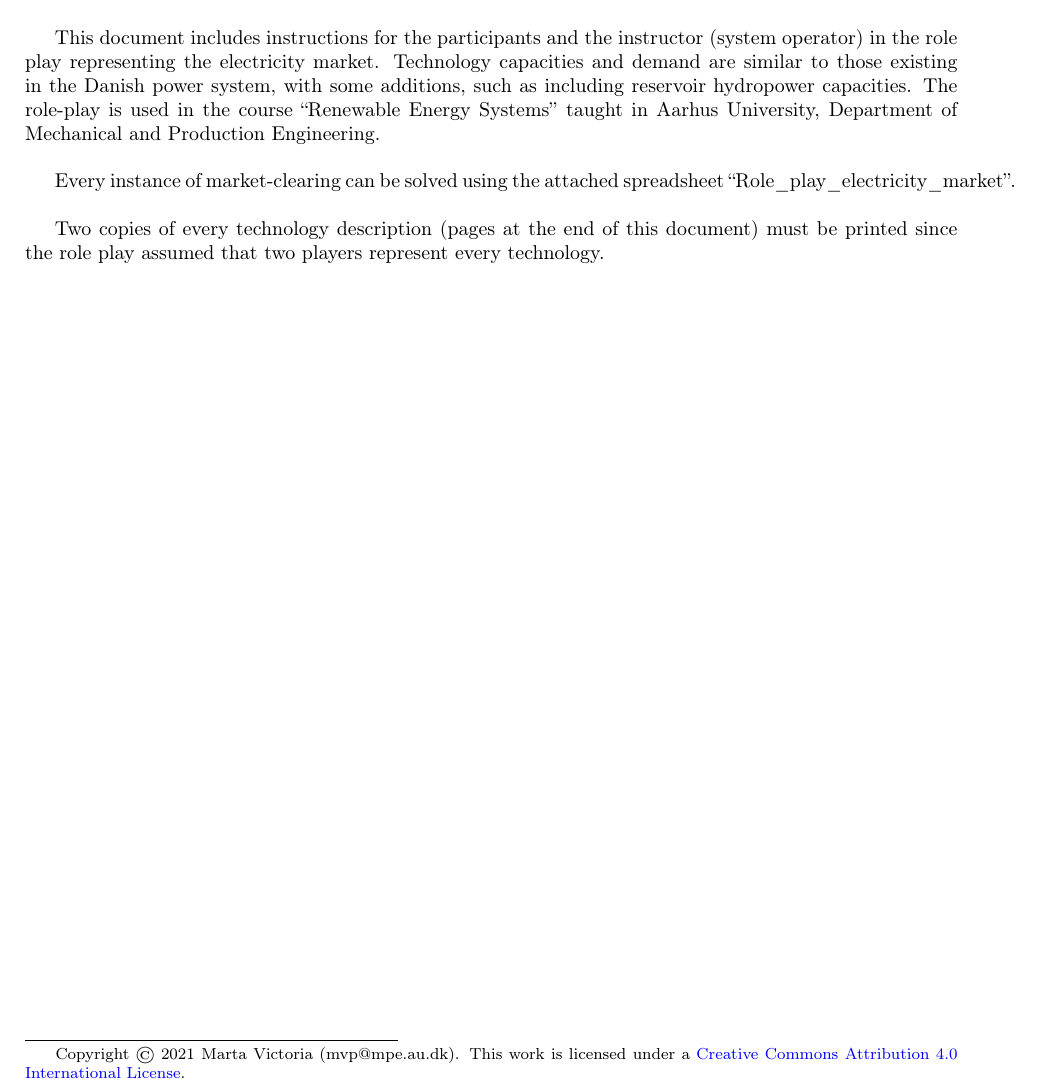
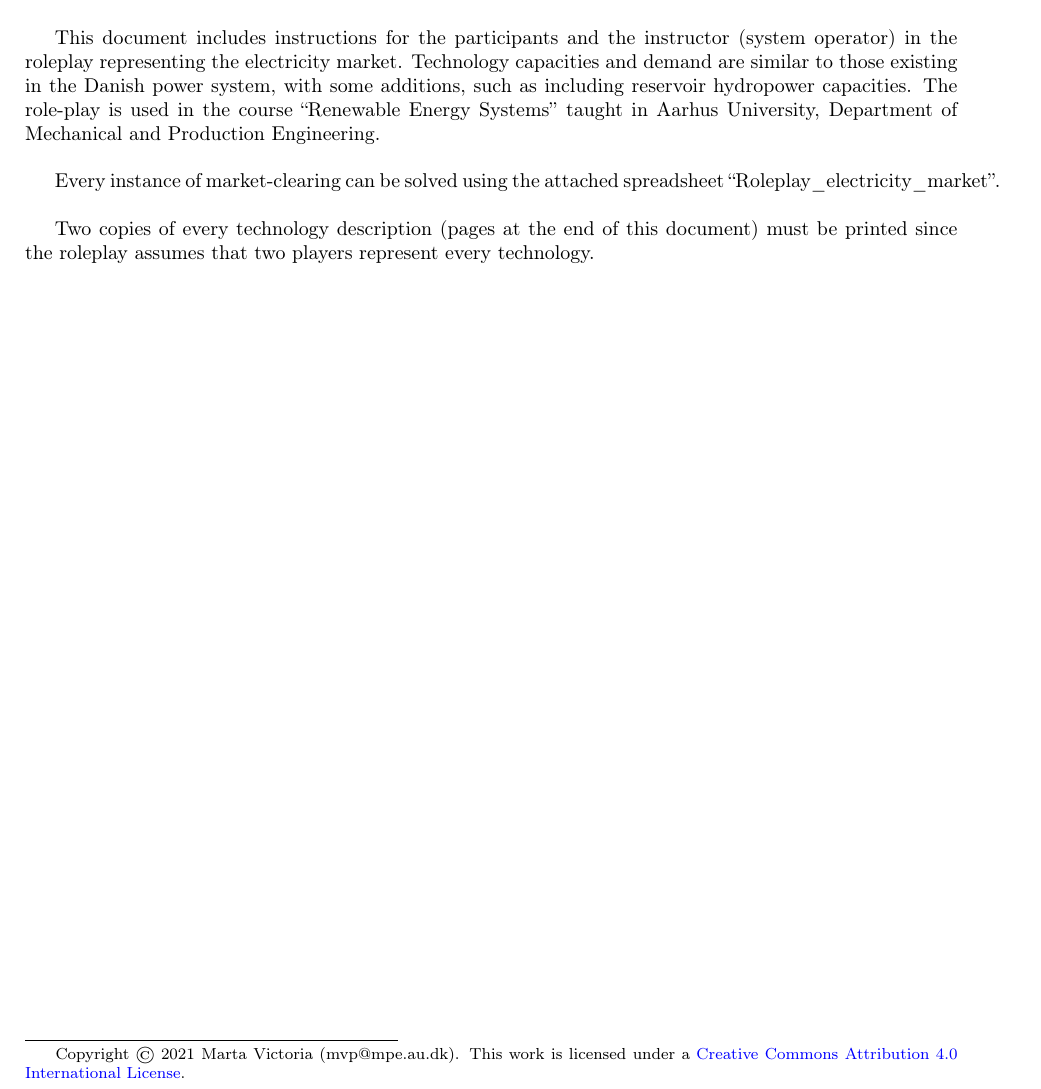
Before and after one commit to martavp/roleplay-electricity-market, a LaTeX paper (Instructions/Roleplay_electricity_market.tex): part of page 1 of 8, cut so that both start at the same text. Compiled offline with pdfLaTeX.

Commit message:
correct spelling mistake

```diff
--- a/Instructions/Role_play_electricity_market.tex
+++ b/Instructions/Roleplay_electricity_market.tex
@@ -29,10 +29,10 @@
 \usepackage{fancyhdr}
 \pagestyle{fancy}
 \fancyhead{}
-\fancyhead[LE,LO]{Role Play Electricity Market - Aarhus University}
+\fancyhead[LE,LO]{Roleplay Electricity Market - Aarhus University}
 \fancypagestyle{plain}{%
          \fancyhead{}
-         \fancyhead[LE,LO]{Role Play Electricity Market - Aarhus University}
+         \fancyhead[LE,LO]{Roleplay Electricity Market - Aarhus University}
          \renewcommand{\headrulewidth}{0.0pt}% or whatever
     }
 
@@ -77,7 +77,7 @@
 
 \begin{frontmatter}
 
-\title{ \textbf{Role Play Electricity Market}}
+\title{ \textbf{Roleplay Electricity Market}}
 
 \author[mymainaddress]{Marta Victoria}
 \address[mymainaddress]{Department of Mechanical and Production Engineering, Aarhus University, Inge Lehmanns Gade 10, 8000 Aarhus, Denmark}
@@ -88,13 +88,13 @@
 
 
 
-This document includes instructions for the participants and the instructor (system operator) in the role play representing the electricity market. Technology capacities and demand are similar to those existing in the Danish power system, with some additions, such as including reservoir hydropower capacities. The role-play is used in the course “Renewable Energy Systems” taught in Aarhus University, Department of Mechanical and Production Engineering.
+This document includes instructions for the participants and the instructor (system operator) in the roleplay representing the electricity market. Technology capacities and demand are similar to those existing in the Danish power system, with some additions, such as including reservoir hydropower capacities. The role-play is used in the course “Renewable Energy Systems” taught in Aarhus University, Department of Mechanical and Production Engineering.
 
 \
 
-Every instance of market-clearing can be solved using the attached spreadsheet “Role\_play\_electricity\_market”.\\
+Every instance of market-clearing can be solved using the attached spreadsheet “Roleplay\_electricity\_market”.\\
 
-Two copies of every technology description (pages at the end of this document) must be printed since the role play assumed that two players represent every technology.
+Two copies of every technology description (pages at the end of this document) must be printed since the roleplay assumes that two players represent every technology.
 
 \blfootnote{Copyright © 2021 Marta Victoria (mvp@mpe.au.dk). This work is licensed under a \href{https://creativecommons.org/licenses/by/4.0/} {Creative Commons Attribution 4.0 International License}.}
 
```
Also changed, not shown: Instructions/Role_play_electricity_market.bbl (deleted), Instructions/Role_play_electricity_market.pdf (deleted), Instructions/Roleplay_electricity_market.bbl (added), Instructions/Roleplay_electricity_market.pdf (added), 14 other files.
